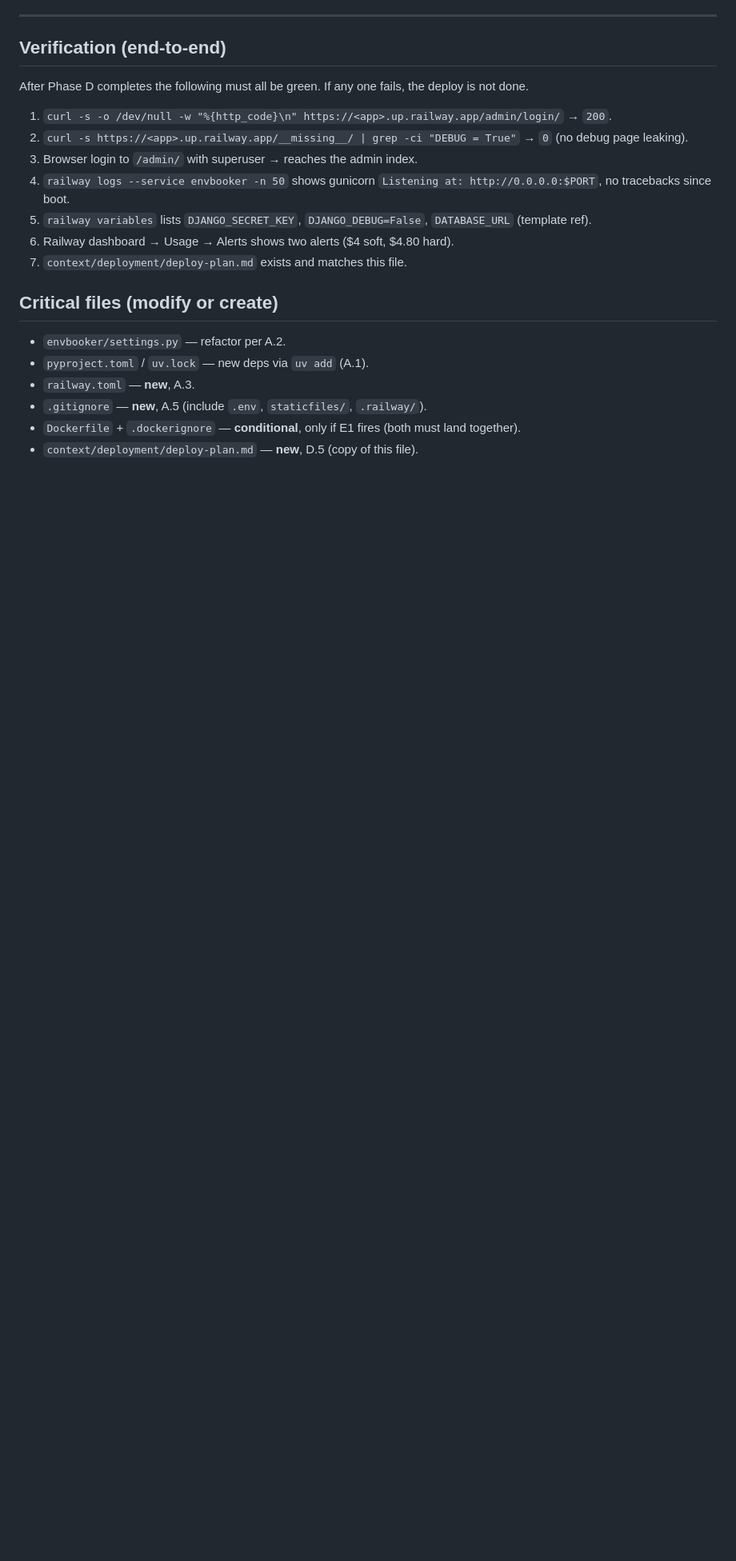
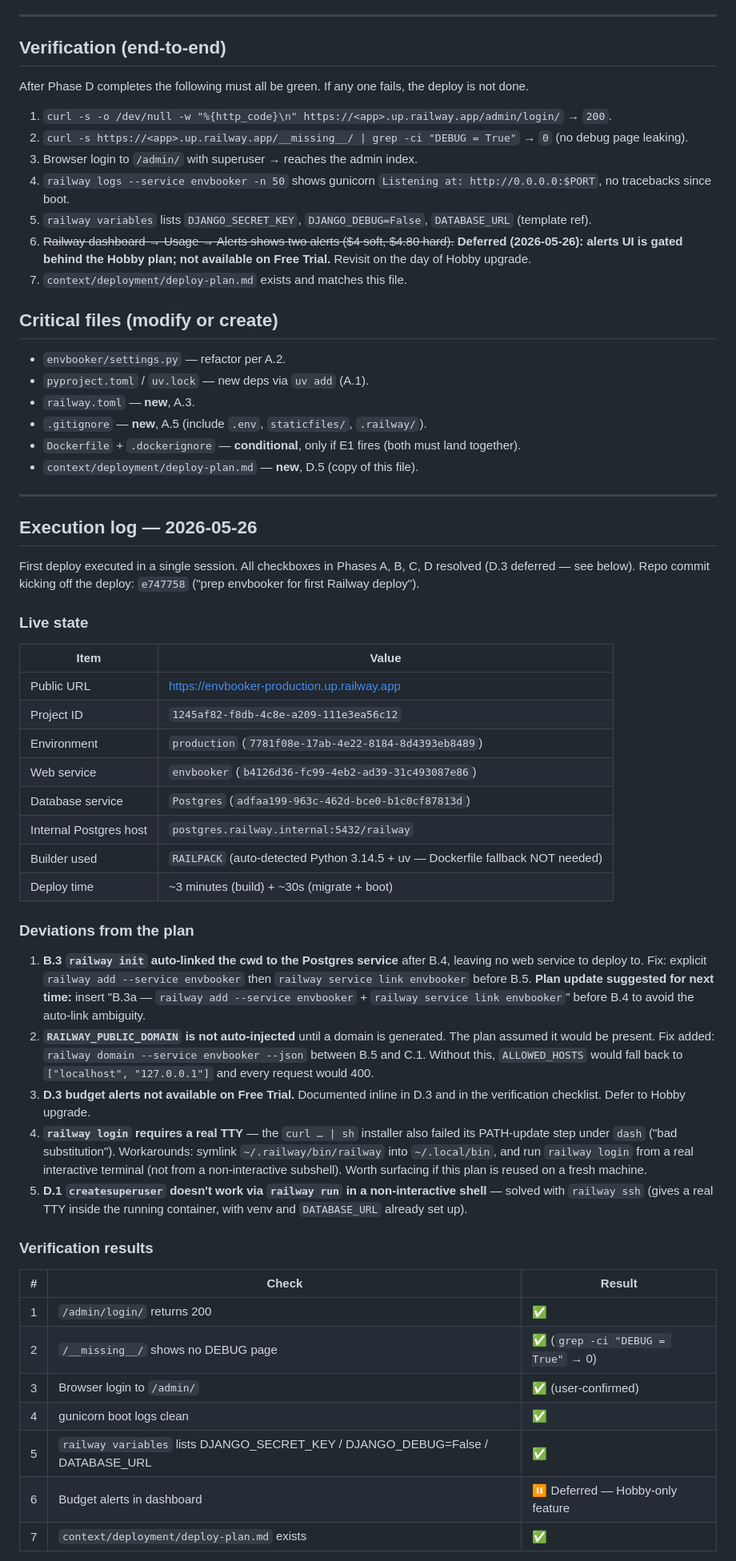
Before and after one commit to wasilukm/10xdev-proj, a Markdown page: context/deployment/deploy-plan.md, the part around one of its changes. Shown at 80% size. Drawn GitHub-style; blank space fills up the shorter version.

Commit message:
record first Railway deploy execution log
Mark D.1/D.2/D.4/D.5 done in context/deployment/deploy-plan.md and append
an Execution log capturing the live URL, project/service IDs, and three
deviations discovered at deploy time:

- D.3 budget alerts deferred (Hobby-only, not on Free Trial)
- RAILWAY_PUBLIC_DOMAIN must be generated explicitly via `railway domain`
- `railway init` + `railway add --database` auto-links cwd to Postgres,
  requiring an explicit `railway add --service envbooker` step

Co-Authored-By: Claude Opus 4.7 <noreply@anthropic.com>

```diff
--- a/context/deployment/deploy-plan.md
+++ b/context/deployment/deploy-plan.md
@@ -214,7 +215,7 @@ After Phase D completes the following must all be green. If any one fails, the d
 3. Browser login to `/admin/` with superuser → reaches the admin index.
 4. `railway logs --service envbooker -n 50` shows gunicorn `Listening at: http://0.0.0.0:$PORT`, no tracebacks since boot.
 5. `railway variables` lists `DJANGO_SECRET_KEY`, `DJANGO_DEBUG=False`, `DATABASE_URL` (template ref).
-6. Railway dashboard → Usage → Alerts shows two alerts ($4 soft, $4.80 hard).
+6. ~~Railway dashboard → Usage → Alerts shows two alerts ($4 soft, $4.80 hard).~~ **Deferred (2026-05-26): alerts UI is gated behind the Hobby plan; not available on Free Trial.** Revisit on the day of Hobby upgrade.
 7. `context/deployment/deploy-plan.md` exists and matches this file.
 
 ## Critical files (modify or create)
@@ -225,3 +226,43 @@ After Phase D completes the following must all be green. If any one fails, the d
 - `.gitignore` — **new**, A.5 (include `.env`, `staticfiles/`, `.railway/`).
 - `Dockerfile` + `.dockerignore` — **conditional**, only if E1 fires (both must land together).
 - `context/deployment/deploy-plan.md` — **new**, D.5 (copy of this file).
+
+---
+
+## Execution log — 2026-05-26
+
+First deploy executed in a single session. All checkboxes in Phases A, B, C, D resolved (D.3 deferred — see below). Repo commit kicking off the deploy: `e747758` ("prep envbooker for first Railway deploy").
+
+### Live state
+
+| Item | Value |
+|---|---|
+| Public URL | https://envbooker-production.up.railway.app |
+| Project ID | `1245af82-f8db-4c8e-a209-111e3ea56c12` |
+| Environment | `production` (`7781f08e-17ab-4e22-8184-8d4393eb8489`) |
+| Web service | `envbooker` (`b4126d36-fc99-4eb2-ad39-31c493087e86`) |
+| Database service | `Postgres` (`adfaa199-963c-462d-bce0-b1c0cf87813d`) |
+| Internal Postgres host | `postgres.railway.internal:5432/railway` |
+| Builder used | `RAILPACK` (auto-detected Python 3.14.5 + uv — Dockerfile fallback NOT needed) |
+| Deploy time | ~3 minutes (build) + ~30s (migrate + boot) |
+
+### Deviations from the plan
+
+1. **B.3 `railway init` auto-linked the cwd to the Postgres service** after B.4, leaving no web service to deploy to. Fix: explicit `railway add --service envbooker` then `railway service link envbooker` before B.5. **Plan update suggested for next time:** insert "B.3a — `railway add --service envbooker` + `railway service link envbooker`" before B.4 to avoid the auto-link ambiguity.
+2. **`RAILWAY_PUBLIC_DOMAIN` is not auto-injected** until a domain is generated. The plan assumed it would be present. Fix added: `railway domain --service envbooker --json` between B.5 and C.1. Without this, `ALLOWED_HOSTS` would fall back to `["localhost", "127.0.0.1"]` and every request would 400.
+3. **D.3 budget alerts not available on Free Trial.** Documented inline in D.3 and in the verification checklist. Defer to Hobby upgrade.
+4. **`railway login` requires a real TTY** — the `curl … | sh` installer also failed its PATH-update step under `dash` ("bad substitution"). Workarounds: symlink `~/.railway/bin/railway` into `~/.local/bin`, and run `railway login` from a real interactive terminal (not from a non-interactive subshell). Worth surfacing if this plan is reused on a fresh machine.
+5. **D.1 `createsuperuser` doesn't work via `railway run` in a non-interactive shell** — solved with `railway ssh` (gives a real TTY inside the running container, with venv and `DATABASE_URL` already set up).
+
+### Verification results
+
+| # | Check | Result |
+|---|---|---|
+| 1 | `/admin/login/` returns 200 | ✅ |
+| 2 | `/__missing__/` shows no DEBUG page | ✅ (`grep -ci "DEBUG = True"` → 0) |
+| 3 | Browser login to `/admin/` | ✅ (user-confirmed) |
+| 4 | gunicorn boot logs clean | ✅ |
+| 5 | `railway variables` lists DJANGO_SECRET_KEY / DJANGO_DEBUG=False / DATABASE_URL | ✅ |
+| 6 | Budget alerts in dashboard | ⏸ Deferred — Hobby-only feature |
+| 7 | `context/deployment/deploy-plan.md` exists | ✅ |
+
```
Also changed, not shown: other parts of context/deployment/deploy-plan.md (+7 -5 lines).
